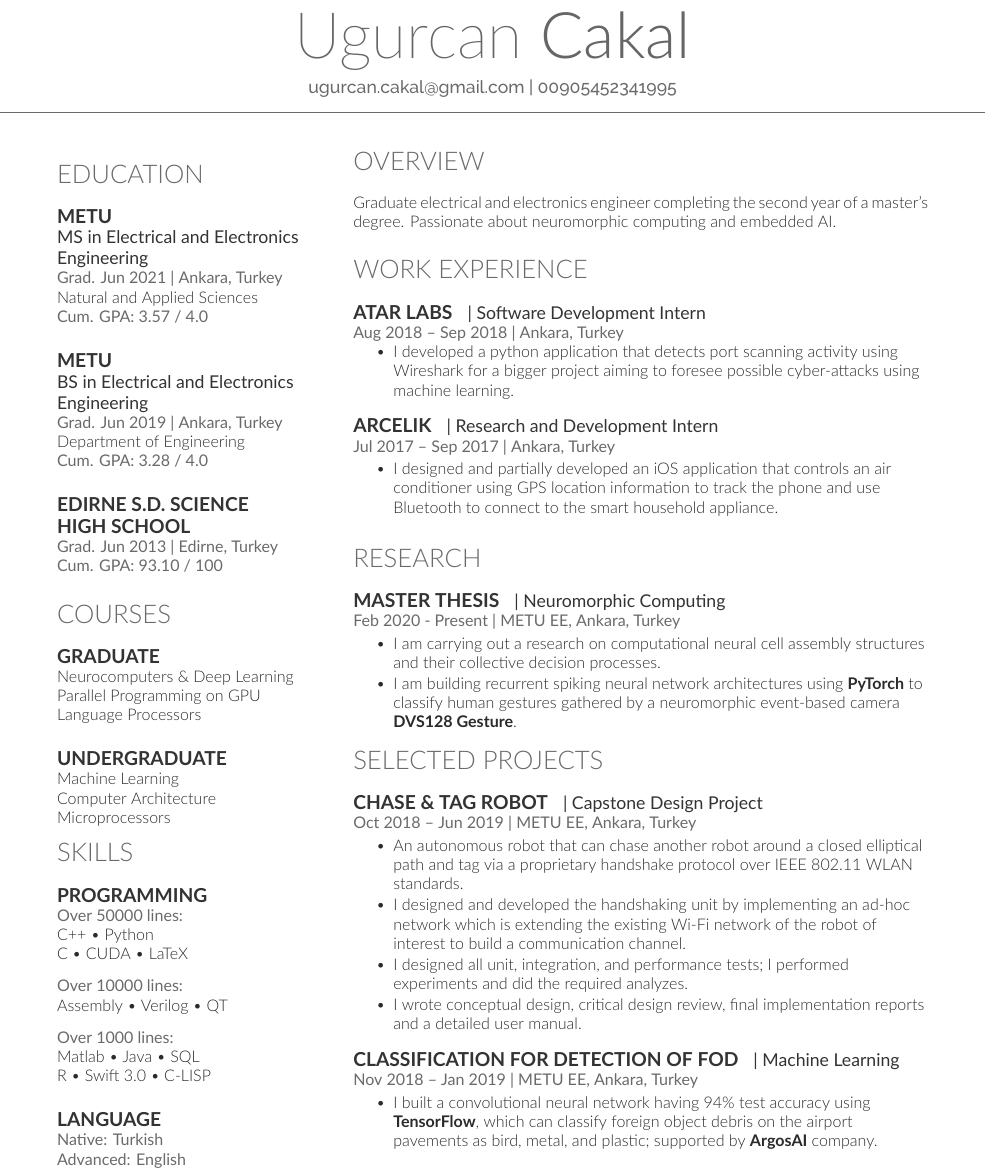
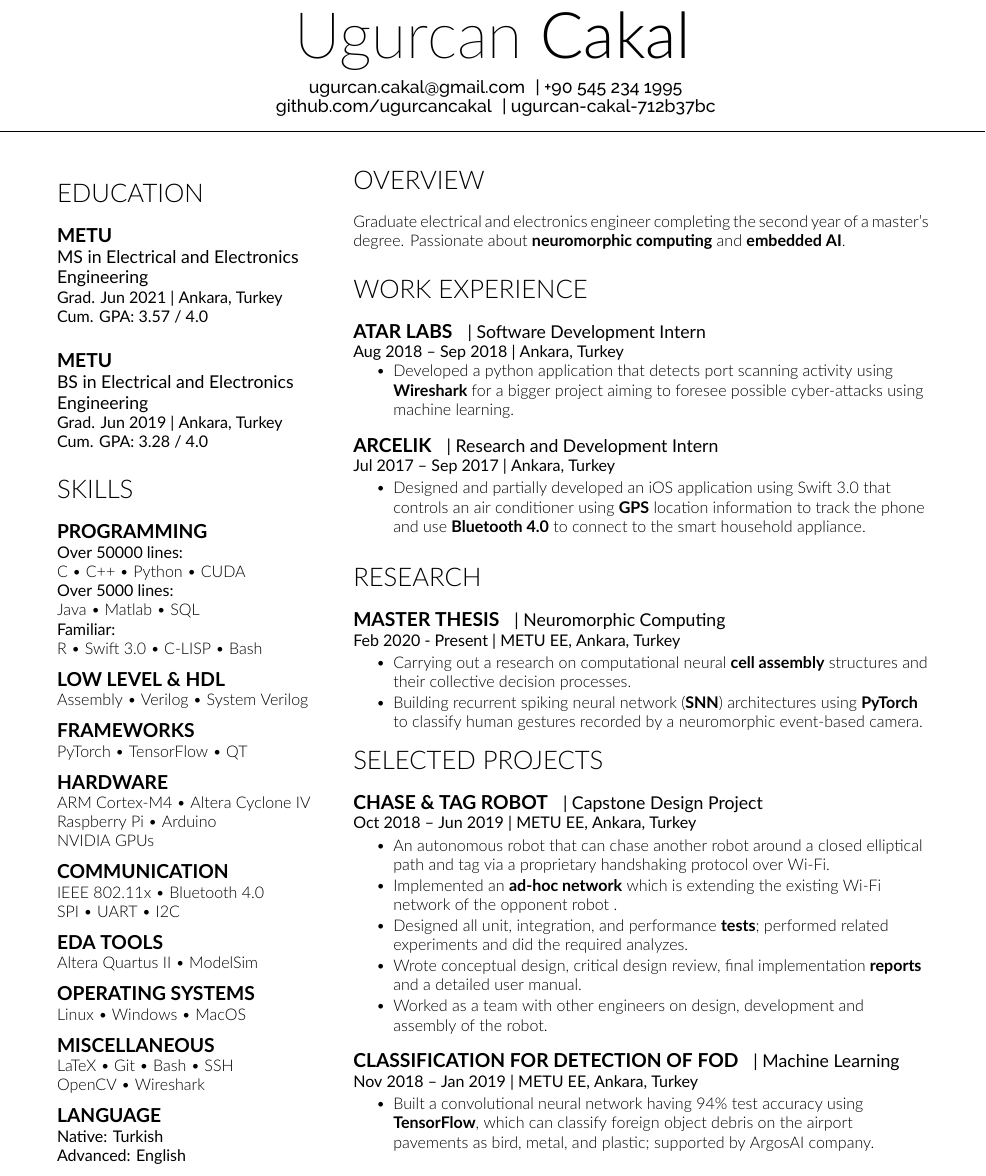
Before and after one commit to ugurcancakal/resume, a LaTeX CV (ugurcanCakal.tex): part of the page, cut so that both start at the same text. The pictures show the PDF file ugurcanCakal.pdf that the author committed with the source.

Commit message:
Skills have been detailed.

```diff
--- a/ugurcanCakal.tex
+++ b/ugurcanCakal.tex
@@ -31,9 +31,9 @@
 \lastupdated % Print the Last Updated text at the top right
 
 \namesection{Ugurcan}{Cakal}{ % Your name
-\href{mailto:ugurcan.cakal@gmail.com}{ugurcan.cakal@gmail.com} | 00905452341995 % Your contact information
 
-
+\makebox[5cm]{\href{mailto:ugurcan.cakal@gmail.com}{ugurcan.cakal@gmail.com}} | \href{tel:+905452341995}{+90 545 234 1995} \\
+\makebox[5cm]{\href{https://github.com/ugurcancakal}{github.com/ugurcancakal}} | \href{https://www.linkedin.com/in/ugurcan-cakal-712b37bc/}{ugurcan-cakal-712b37bc}% Your contact information
 }
 
 %----------------------------------------------------------------------------------------
@@ -58,8 +58,7 @@
 \subsection{METU}
 \descript{MS in Electrical and Electronics Engineering}
 \location{Grad. Jun 2021 | Ankara, Turkey}
-Natural and Applied Sciences  \\
-\location{ Cum. GPA: 3.57 / 4.0}
+\location{Cum. GPA: 3.57 / 4.0}
 
 \sectionspace % Some whitespace after the section
 
@@ -67,17 +66,12 @@ Natural and Applied Sciences  \\
 \subsection{METU}
 \descript{BS in Electrical and Electronics Engineering}
 \location{Grad. Jun 2019 | Ankara, Turkey}
-Department of Engineering \\
-\location{ Cum. GPA: 3.28 / 4.0}
-
-\sectionspace % Some whitespace after the section
+\location{Cum. GPA: 3.28 / 4.0}
 
 \sectionspace % Some whitespace after the section
 %------------------------------------------------
 
-\subsection{Edirne S.D. Science}
-\subsection{High School}
+%------------------------------------------------
+% Skills
+%------------------------------------------------
 
-
-\location{Grad. Jun 2013 | Edirne, Turkey}
-\location{ Cum. GPA: 93.10 / 100}
@@ -85,0 +84,48 @@ Department of Engineering \\
+C \textbullet{} C++ \textbullet{} Python \textbullet{} CUDA \\
+%\sectionspace % Some whitespace after the section
+
+\location{Over 5000 lines:}
+Java \textbullet{} Matlab \textbullet{} SQL \\
+
+\location{Familiar:}
+R \textbullet{} Swift 3.0 \textbullet{} C-LISP \textbullet{} Bash\\
+\sectionspace % Some whitespace after the section
+
+\subsection{Low Level \& HDL}
+Assembly \textbullet{} Verilog \textbullet{} System Verilog
+
+\sectionspace
+
+\subsection{Frameworks}
+PyTorch \textbullet{} TensorFlow \textbullet{} QT
+
+\sectionspace % Some whitespace after the section
+
+\subsection{Hardware}
+ARM Cortex-M4 \textbullet{} Altera Cyclone IV \\
+Raspberry Pi \textbullet{} Arduino \\
+NVIDIA GPUs
+
+\sectionspace
+
+\subsection{Communication}
+IEEE 802.11x \textbullet{} Bluetooth 4.0 \\
+SPI \textbullet{} UART \textbullet{} I2C
+
+\sectionspace % Some whitespace after the section
+
+\subsection{EDA Tools}
+Altera Quartus II \textbullet{} ModelSim
+
+\sectionspace % Some whitespace after the section
+
+\subsection{Operating Systems}
+Linux \textbullet{} Windows \textbullet{} MacOS
+
+\sectionspace
+
+\subsection{Miscellaneous}
+LaTeX \textbullet{} Git \textbullet{} Bash \textbullet{} SSH\\
+OpenCV \textbullet{} Wireshark
+
+\sectionspace % Some whitespace after the section
@@ -99,15 +158,3 @@ Department of Engineering \\
 % Coursework
 %------------------------------------------------
 
-\section{Courses}
-
-\sectionspace % Some whitespace after the section
-
-\subsection{Graduate}
-
-Neurocomputers \& Deep Learning \\
-Parallel Programming on GPU \\
-Language Processors \\
-
-\sectionspace % Some whitespace after the section
-\sectionspace % Some whitespace after the section
@@ -126,19 +181 @@ Microprocessors\\
 
-\sectionspace % Some whitespace after the section
-
-\subsection{Programming}
-\location{Over 50000 lines:}
-C++ \textbullet{} Python\\
-C \textbullet{} CUDA \textbullet{} LaTeX
-\sectionspace % Some whitespace after the section
-
-\location{Over 10000 lines:}
-Assembly \textbullet{} Verilog \textbullet{} QT \\
-
-\sectionspace % Some whitespace after the section
-\location{Over 1000 lines:}
-Matlab \textbullet{} Java \textbullet{} SQL \\
-R \textbullet{} Swift 3.0 \textbullet{} C-LISP \\
-
-\sectionspace % Some whitespace after the section
-\sectionspace % Some whitespace after the section
@@ -180,7 +212,7 @@ Graduate electrical and electronics engineer completing the second year of a mas
 \location{Aug 2018 – Sep 2018 | Ankara, Turkey}
 \vspace{\topsep} % Hacky fix for awkward extra vertical space
 \begin{tightitemize}
-\item I developed a python application that detects port scanning activity using Wireshark for a bigger project aiming to foresee possible cyber-attacks using machine learning.
+\item Developed a python application that detects port scanning activity using \textbf{Wireshark} for a bigger project aiming to foresee possible cyber-attacks using machine learning.
 \end{tightitemize}
 
 \sectionspace % Some whitespace after the section
@@ -191,7 +223,7 @@ Graduate electrical and electronics engineer completing the second year of a mas
 
 \location{Jul 2017 – Sep 2017 | Ankara, Turkey}
 \begin{tightitemize}
-\item I designed and partially developed an iOS application that controls an air conditioner using GPS location information to track the phone and use Bluetooth to connect to the smart household appliance.
+\item Designed and partially developed an iOS application using Swift 3.0 that controls an air conditioner using \textbf{GPS} location information to track the phone and use \textbf{Bluetooth 4.0} to connect to the smart household appliance.
 \end{tightitemize}
 
 \sectionspace % Some whitespace after the section
@@ -234,8 +266,8 @@ Graduate electrical and electronics engineer completing the second year of a mas
 \location{Feb 2020 - Present | METU EE, Ankara, Turkey}
 %\vspace{\topsep} % Hacky fix for awkward extra vertical space
 \begin{tightitemize}
-\item I am carrying out a research on computational neural cell assembly structures and their collective decision processes.
-\item I am building recurrent spiking neural network architectures using \textbf{PyTorch} to classify human gestures gathered by a neuromorphic event-based camera \href{https://www.research.ibm.com/dvsgesture/#:~:text=Access%20the%20dataset%20that%20was,%2DBased%20Gesture%20Recognition%20System.%22}{\bf DVS128 Gesture}.
+\item Carrying out a research on computational neural \textbf{cell assembly} structures and their collective decision processes.
+\item Building recurrent spiking neural network (\textbf{SNN}) architectures using \textbf{PyTorch} to classify human gestures recorded by a neuromorphic event-based camera.
 \end{tightitemize}
 
 %\runsubsection{Communication Networks Group}
@@ -267,14 +299,15 @@ Graduate electrical and electronics engineer completing the second year of a mas
 \location{Oct 2018 – Jun 2019 | METU EE, Ankara, Turkey}
 \begin{tightitemize}
 %\item A group project within the scope of EE493-494 Engineering Design courses.
-\item An autonomous robot that can chase another robot around a closed elliptical path and tag via a proprietary handshake protocol over IEEE 802.11 WLAN standards.
+\item An autonomous robot that can chase another robot around a closed elliptical path and tag via a proprietary handshaking protocol over Wi-Fi.
 
-\item I designed and developed the handshaking unit by implementing an ad-hoc network which is extending the existing Wi-Fi network of the robot of interest to build a communication channel.
+\item Implemented an \textbf{ad-hoc network} which is extending the existing Wi-Fi network of the opponent robot .
 
-\item I designed all unit, integration, and performance tests; I performed experiments and did the required analyzes.
+\item Designed all unit, integration, and performance \textbf{tests}; performed related experiments and did the required analyzes.
 
-\item I wrote conceptual design, critical design review, final implementation reports and a detailed user manual.
+\item Wrote conceptual design, critical design review, final implementation \textbf{reports} and a detailed user manual.
 
+\item Worked as a team with other engineers on design, development and assembly of the robot.
 %(both Ad-Hoc and routed networks).
 \end{tightitemize}
 
@@ -287,7 +320,7 @@ Graduate electrical and electronics engineer completing the second year of a mas
 \location{Nov 2018 – Jan 2019 | METU EE, Ankara, Turkey}
 \begin{tightitemize}
 %\item A group project within the scope of CENG499 Introduction to Machine Learning course supported by \href{https://www.argosai.com/}{\bf ArgosAI} company.
-\item I built a convolutional neural network having 94\% test accuracy using \textbf{TensorFlow}, which can classify foreign object debris on the airport pavements as bird, metal, and plastic; supported by \href{https://www.argosai.com/}{\bf ArgosAI} company.
+\item Built a convolutional neural network having 94\% test accuracy using \textbf{TensorFlow}, which can classify foreign object debris on the airport pavements as bird, metal, and plastic; supported by \href{https://www.argosai.com/}{ArgosAI} company.
 \end{tightitemize}
 
 \sectionspace % Some whitespace after the section
```
Also changed, not shown: ugurcanCakal.pdf, ugurcanCakal.tex (52 more changed lines).
